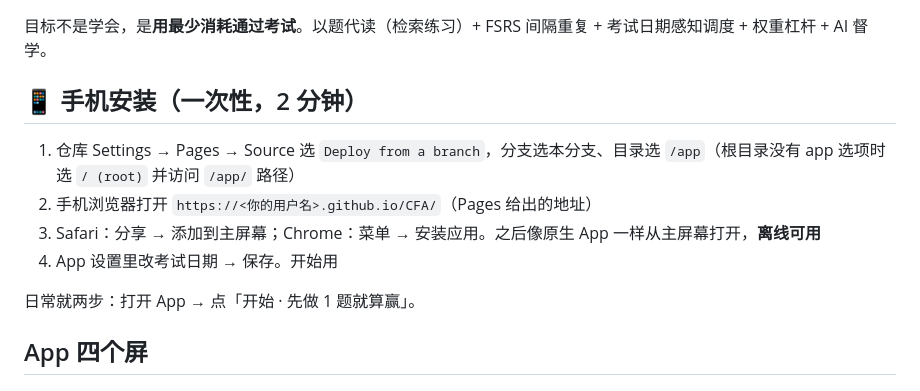
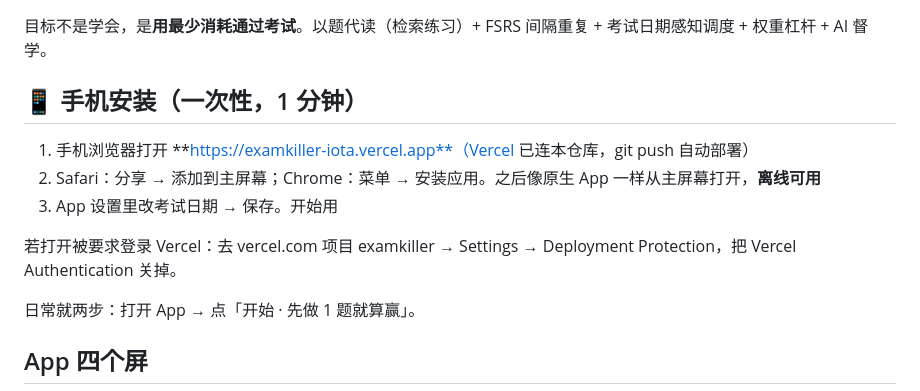
Before and after one commit to hanbing6228/CFA, a Markdown page: README.md, the part around the change. Drawn GitHub-style.

Commit message:
README: 安装说明改为 Vercel 部署地址
Co-Authored-By: Claude Fable 5 <noreply@anthropic.com>
Claude-Session: https://claude.ai/code/session_01AGVFdXWkn9CSd2X28FNZxu

```diff
--- a/README.md
+++ b/README.md
@@ -2,12 +2,13 @@
 
 目标不是学会，是**用最少消耗通过考试**。以题代读（检索练习）+ FSRS 间隔重复 + 考试日期感知调度 + 权重杠杆 + AI 督学。
 
-## 📱 手机安装（一次性，2 分钟）
+## 📱 手机安装（一次性，1 分钟）
 
-1. 仓库 Settings → Pages → Source 选 `Deploy from a branch`，分支选本分支、目录选 `/app`（根目录没有 app 选项时选 `/ (root)` 并访问 `/app/` 路径）
-2. 手机浏览器打开 `https://<你的用户名>.github.io/CFA/`（Pages 给出的地址）
-3. Safari：分享 → 添加到主屏幕；Chrome：菜单 → 安装应用。之后像原生 App 一样从主屏幕打开，**离线可用**
-4. App 设置里改考试日期 → 保存。开始用
+1. 手机浏览器打开 **https://examkiller-iota.vercel.app**（Vercel 已连本仓库，git push 自动部署）
+2. Safari：分享 → 添加到主屏幕；Chrome：菜单 → 安装应用。之后像原生 App 一样从主屏幕打开，**离线可用**
+3. App 设置里改考试日期 → 保存。开始用
+
+若打开被要求登录 Vercel：去 vercel.com 项目 examkiller → Settings → Deployment Protection，把 Vercel Authentication 关掉。
 
 日常就两步：打开 App → 点「开始 · 先做 1 题就算赢」。
 
```
